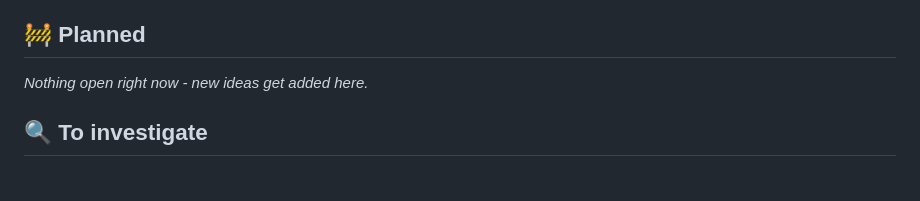
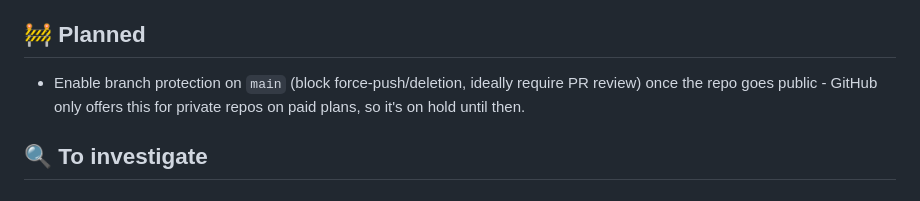
Before and after one commit to GpsM2/ha-hamster-fitness-integration, a Markdown page: ROADMAP.md, the part around the change. Drawn GitHub-style.

Commit message:
Note branch protection as planned once repo goes public
GitHub only offers branch protection (classic rules or rulesets) for
private repos on paid plans - not something to fix from here.

Co-Authored-By: Claude Sonnet 5 <noreply@anthropic.com>

```diff
--- a/ROADMAP.md
+++ b/ROADMAP.md
@@ -150,7 +150,9 @@ items stay listed so the history stays traceable.
 
 ## 🚧 Planned
 
-_Nothing open right now - new ideas get added here._
+- Enable branch protection on `main` (block force-push/deletion, ideally
+  require PR review) once the repo goes public - GitHub only offers this
+  for private repos on paid plans, so it's on hold until then.
 
 ## 🔍 To investigate
 
```
